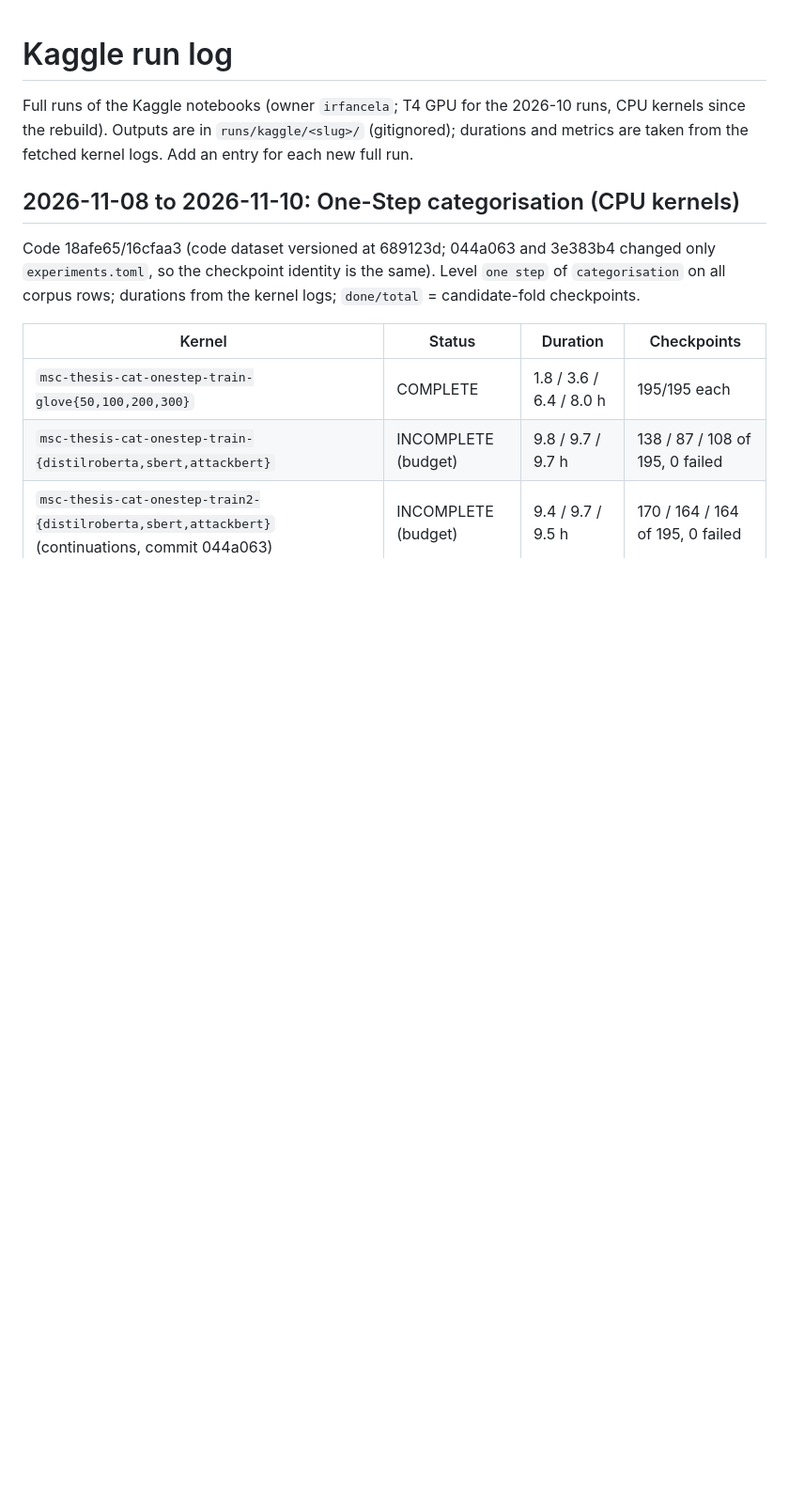
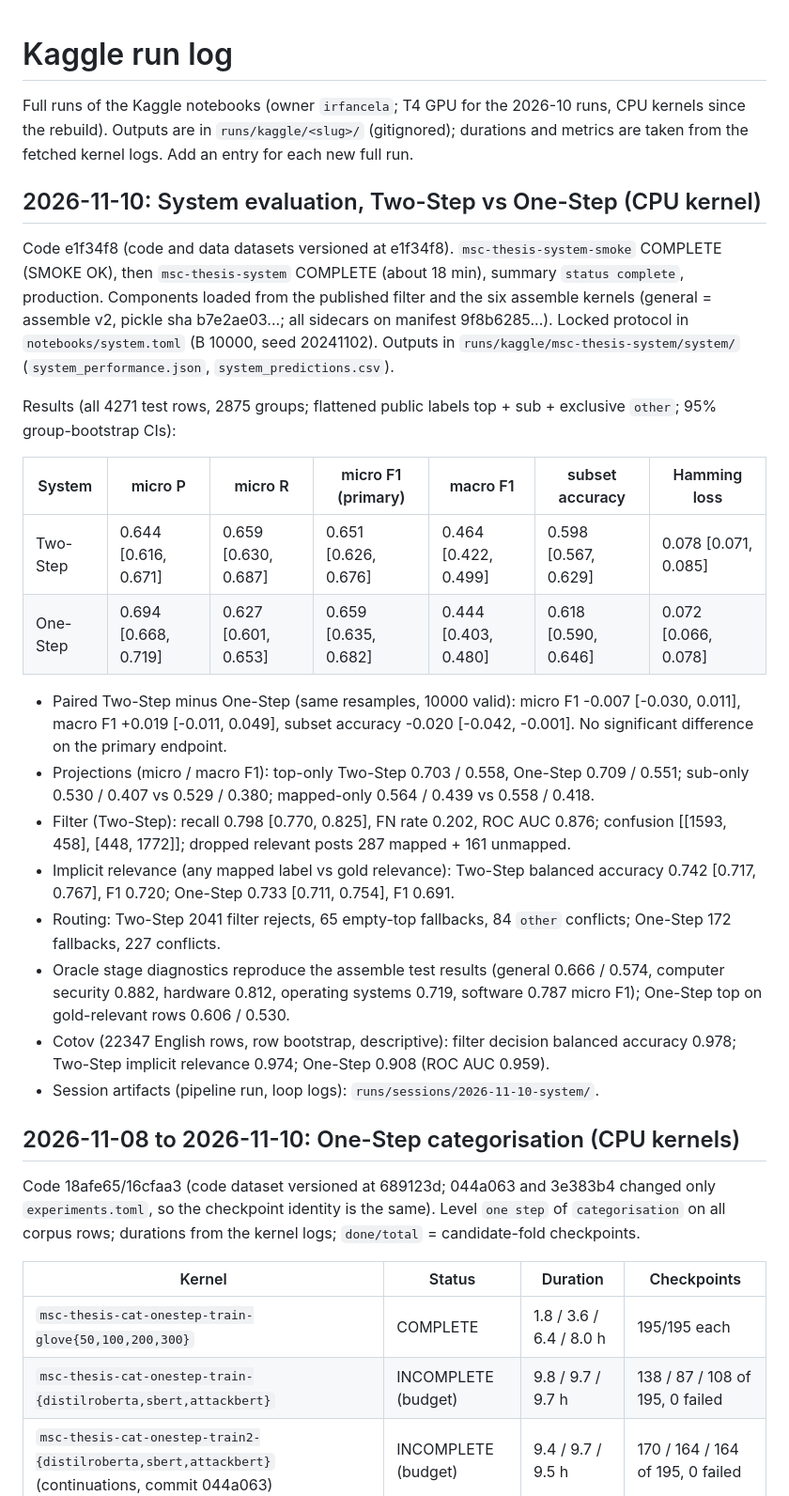
Before and after one commit to IrfEazy/msc-thesis, a Markdown page: notebooks/kaggle-runs.md, the part around the change. Shown at 94% size. Rendered like a GitHub page; blank space fills up the shorter version.

Commit message:
docs: record the locked two-step vs one-step system evaluation and its results

```diff
--- a/notebooks/kaggle-runs.md
+++ b/notebooks/kaggle-runs.md
@@ -1,6 +1,25 @@
 # Kaggle run log
 
 Full runs of the Kaggle notebooks (owner `irfancela`; T4 GPU for the 2026-10 runs, CPU kernels since the rebuild). Outputs are in `runs/kaggle/<slug>/` (gitignored); durations and metrics are taken from the fetched kernel logs. Add an entry for each new full run.
+
+## 2026-11-10: System evaluation, Two-Step vs One-Step (CPU kernel)
+Code e1f34f8 (code and data datasets versioned at e1f34f8). `msc-thesis-system-smoke` COMPLETE (SMOKE OK), then `msc-thesis-system` COMPLETE (about 18 min), summary `status complete`, production. Components loaded from the published filter and the six assemble kernels (general = assemble v2, pickle sha b7e2ae03...; all sidecars on manifest 9f8b6285...). Locked protocol in `notebooks/system.toml` (B 10000, seed 20241102). Outputs in `runs/kaggle/msc-thesis-system/system/` (`system_performance.json`, `system_predictions.csv`).
+
+Results (all 4271 test rows, 2875 groups; flattened public labels top + sub + exclusive `other`; 95% group-bootstrap CIs):
+
+| System | micro P | micro R | micro F1 (primary) | macro F1 | subset accuracy | Hamming loss |
+|---|---|---|---|---|---|---|
+| Two-Step | 0.644 [0.616, 0.671] | 0.659 [0.630, 0.687] | 0.651 [0.626, 0.676] | 0.464 [0.422, 0.499] | 0.598 [0.567, 0.629] | 0.078 [0.071, 0.085] |
+| One-Step | 0.694 [0.668, 0.719] | 0.627 [0.601, 0.653] | 0.659 [0.635, 0.682] | 0.444 [0.403, 0.480] | 0.618 [0.590, 0.646] | 0.072 [0.066, 0.078] |
+
+- Paired Two-Step minus One-Step (same resamples, 10000 valid): micro F1 -0.007 [-0.030, 0.011], macro F1 +0.019 [-0.011, 0.049], subset accuracy -0.020 [-0.042, -0.001]. No significant difference on the primary endpoint.
+- Projections (micro / macro F1): top-only Two-Step 0.703 / 0.558, One-Step 0.709 / 0.551; sub-only 0.530 / 0.407 vs 0.529 / 0.380; mapped-only 0.564 / 0.439 vs 0.558 / 0.418.
+- Filter (Two-Step): recall 0.798 [0.770, 0.825], FN rate 0.202, ROC AUC 0.876; confusion [[1593, 458], [448, 1772]]; dropped relevant posts 287 mapped + 161 unmapped.
+- Implicit relevance (any mapped label vs gold relevance): Two-Step balanced accuracy 0.742 [0.717, 0.767], F1 0.720; One-Step 0.733 [0.711, 0.754], F1 0.691.
+- Routing: Two-Step 2041 filter rejects, 65 empty-top fallbacks, 84 `other` conflicts; One-Step 172 fallbacks, 227 conflicts.
+- Oracle stage diagnostics reproduce the assemble test results (general 0.666 / 0.574, computer security 0.882, hardware 0.812, operating systems 0.719, software 0.787 micro F1); One-Step top on gold-relevant rows 0.606 / 0.530.
+- Cotov (22347 English rows, row bootstrap, descriptive): filter decision balanced accuracy 0.978; Two-Step implicit relevance 0.974; One-Step 0.908 (ROC AUC 0.959).
+- Session artifacts (pipeline run, loop logs): `runs/sessions/2026-11-10-system/`.
 
 ## 2026-11-08 to 2026-11-10: One-Step categorisation (CPU kernels)
 Code 18afe65/16cfaa3 (code dataset versioned at 689123d; 044a063 and 3e383b4 changed only `experiments.toml`, so the checkpoint identity is the same). Level `one step` of `categorisation` on all corpus rows; durations from the kernel logs; `done/total` = candidate-fold checkpoints.
```
Also changed, not shown: notebooks/rebuild.md (+3 -3 lines).
